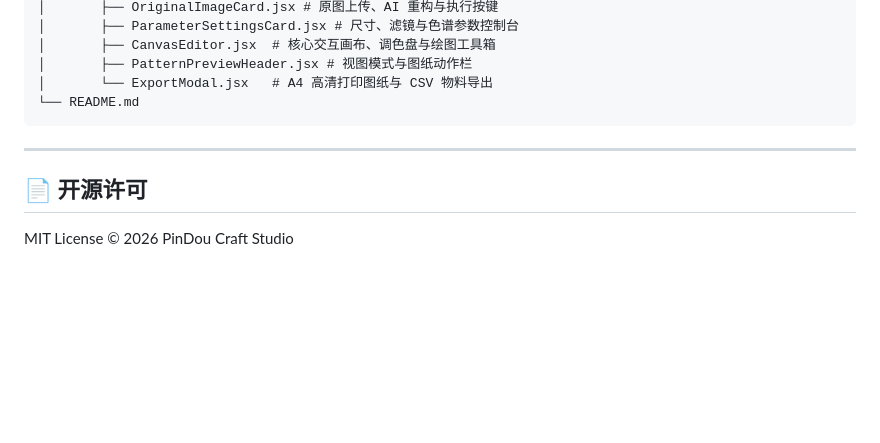
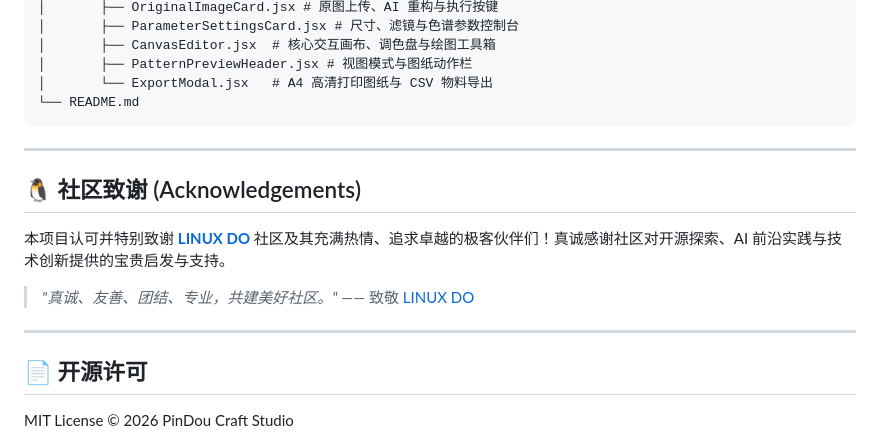
Before and after one commit to 981029l/pindou-craft, a Markdown page: README.md, the part around the change. Drawn GitHub-style; blank space fills up the shorter version.

Commit message:
docs: acknowledge LINUX DO community in README

```diff
--- a/README.md
+++ b/README.md
@@ -149,5 +149,13 @@ pindou/
 
 ---
 
+## 🐧 社区致谢 (Acknowledgements)
+
+本项目认可并特别致谢 **[LINUX DO](https://linux.do/)** 社区及其充满热情、追求卓越的极客伙伴们！真诚感谢社区对开源探索、AI 前沿实践与技术创新提供的宝贵启发与支持。
+
+> *"真诚、友善、团结、专业，共建美好社区。"* —— 致敬 [LINUX DO](https://linux.do/)
+
+---
+
 ## 📄 开源许可
 MIT License © 2026 PinDou Craft Studio
```
